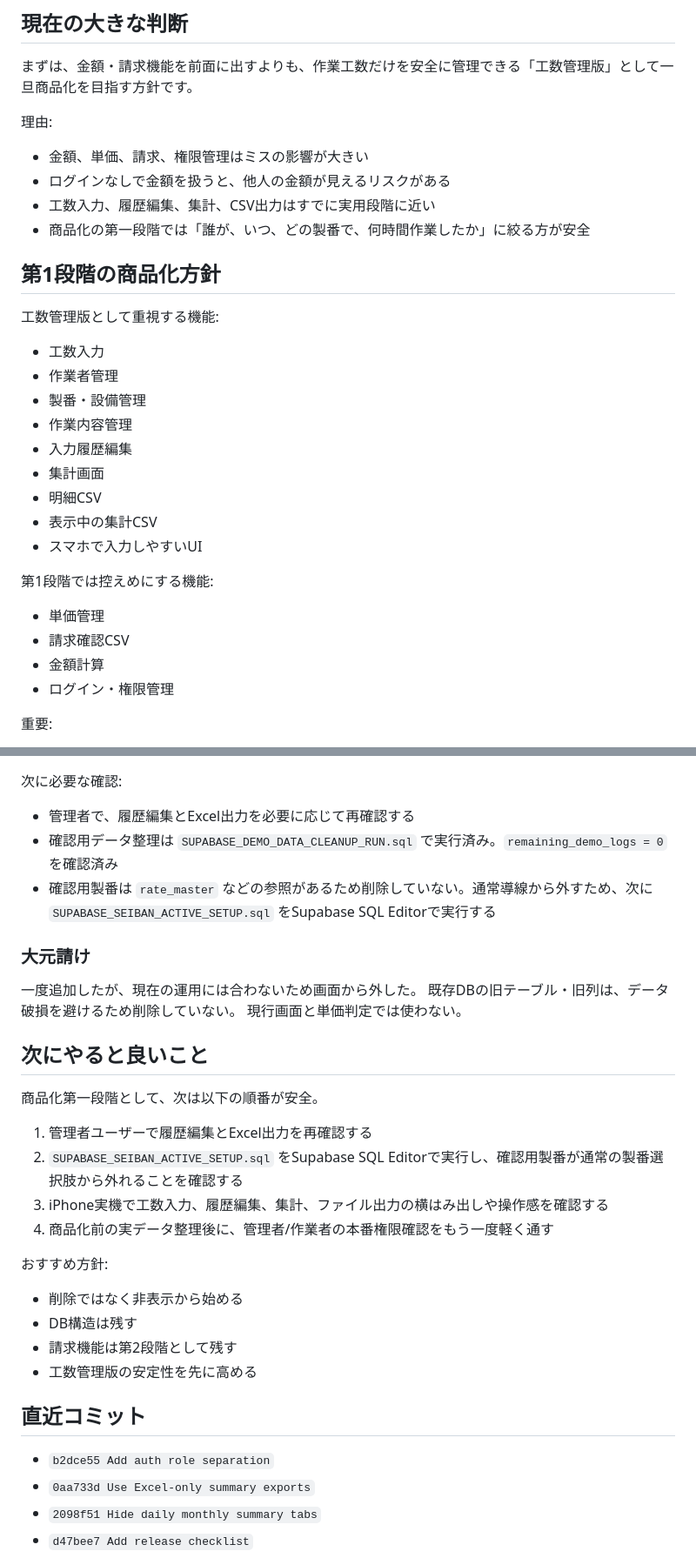
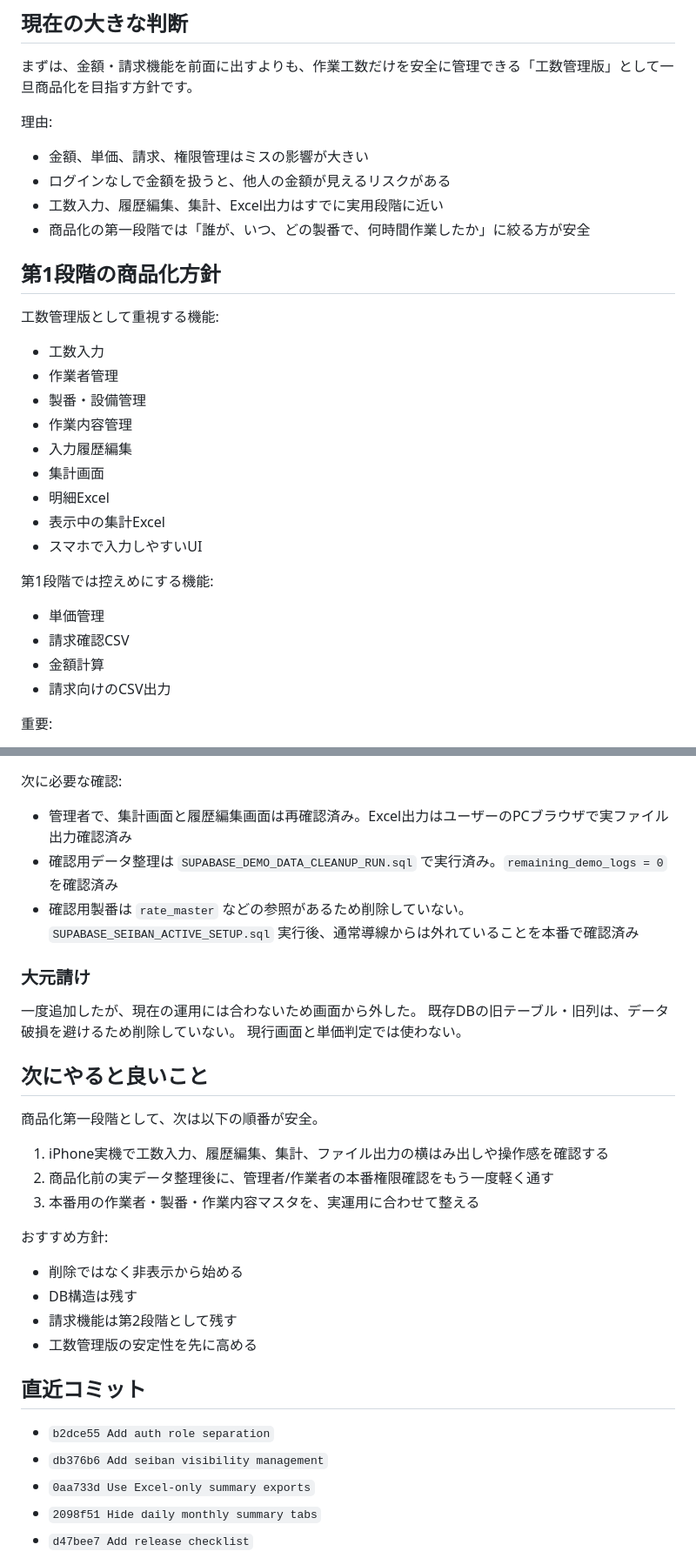
Before and after one commit to mikirealk17-cpu/kosu-app, a Markdown page: NEXT_CHAT_HANDOFF.md, 2 parts joined by grey strips. Shown at 87% size. GitHub-like rendering.

Commit message:
Update handoff after seiban visibility verification

```diff
--- a/NEXT_CHAT_HANDOFF.md
+++ b/NEXT_CHAT_HANDOFF.md
@@ -24,7 +24,7 @@
 
 - 金額、単価、請求、権限管理はミスの影響が大きい
 - ログインなしで金額を扱うと、他人の金額が見えるリスクがある
-- 工数入力、履歴編集、集計、CSV出力はすでに実用段階に近い
+- 工数入力、履歴編集、集計、Excel出力はすでに実用段階に近い
 - 商品化の第一段階では「誰が、いつ、どの製番で、何時間作業したか」に絞る方が安全
 
 ## 第1段階の商品化方針
@@ -37,8 +37,8 @@
 - 作業内容管理
 - 入力履歴編集
 - 集計画面
-- 明細CSV
-- 表示中の集計CSV
+- 明細Excel
+- 表示中の集計Excel
 - スマホで入力しやすいUI
 
 第1段階では控えめにする機能:
@@ -46,7 +46,7 @@
 - 単価管理
 - 請求確認CSV
 - 金額計算
-- ログイン・権限管理
+- 請求向けのCSV出力
 
 重要:
 
@@ -179,9 +182,9 @@ Supabase側でAuthユーザーと `user_profiles` を設定し、RLS SQLも実
 
 次に必要な確認:
 
-- 管理者で、履歴編集とExcel出力を必要に応じて再確認する
+- 管理者で、集計画面と履歴編集画面は再確認済み。Excel出力はユーザーのPCブラウザで実ファイル出力確認済み
 - 確認用データ整理は `SUPABASE_DEMO_DATA_CLEANUP_RUN.sql` で実行済み。`remaining_demo_logs = 0` を確認済み
-- 確認用製番は `rate_master` などの参照があるため削除していない。通常導線から外すため、次に `SUPABASE_SEIBAN_ACTIVE_SETUP.sql` をSupabase SQL Editorで実行する
+- 確認用製番は `rate_master` などの参照があるため削除していない。`SUPABASE_SEIBAN_ACTIVE_SETUP.sql` 実行後、通常導線からは外れていることを本番で確認済み
 
 ### 大元請け
 
@@ -193,10 +196,9 @@ Supabase側でAuthユーザーと `user_profiles` を設定し、RLS SQLも実
 
 商品化第一段階として、次は以下の順番が安全。
 
-1. 管理者ユーザーで履歴編集とExcel出力を再確認する
-2. `SUPABASE_SEIBAN_ACTIVE_SETUP.sql` をSupabase SQL Editorで実行し、確認用製番が通常の製番選択肢から外れることを確認する
-3. iPhone実機で工数入力、履歴編集、集計、ファイル出力の横はみ出しや操作感を確認する
-4. 商品化前の実データ整理後に、管理者/作業者の本番権限確認をもう一度軽く通す
+1. iPhone実機で工数入力、履歴編集、集計、ファイル出力の横はみ出しや操作感を確認する
+2. 商品化前の実データ整理後に、管理者/作業者の本番権限確認をもう一度軽く通す
+3. 本番用の作業者・製番・作業内容マスタを、実運用に合わせて整える
 
 おすすめ方針:
 
@@ -208,6 +210,7 @@ Supabase側でAuthユーザーと `user_profiles` を設定し、RLS SQLも実
 ## 直近コミット
 
 - `b2dce55 Add auth role separation`
+- `db376b6 Add seiban visibility management`
 - `0aa733d Use Excel-only summary exports`
 - `2098f51 Hide daily monthly summary tabs`
 - `d47bee7 Add release checklist`
```
Also changed, not shown: other parts of NEXT_CHAT_HANDOFF.md (+3 -0 lines).
